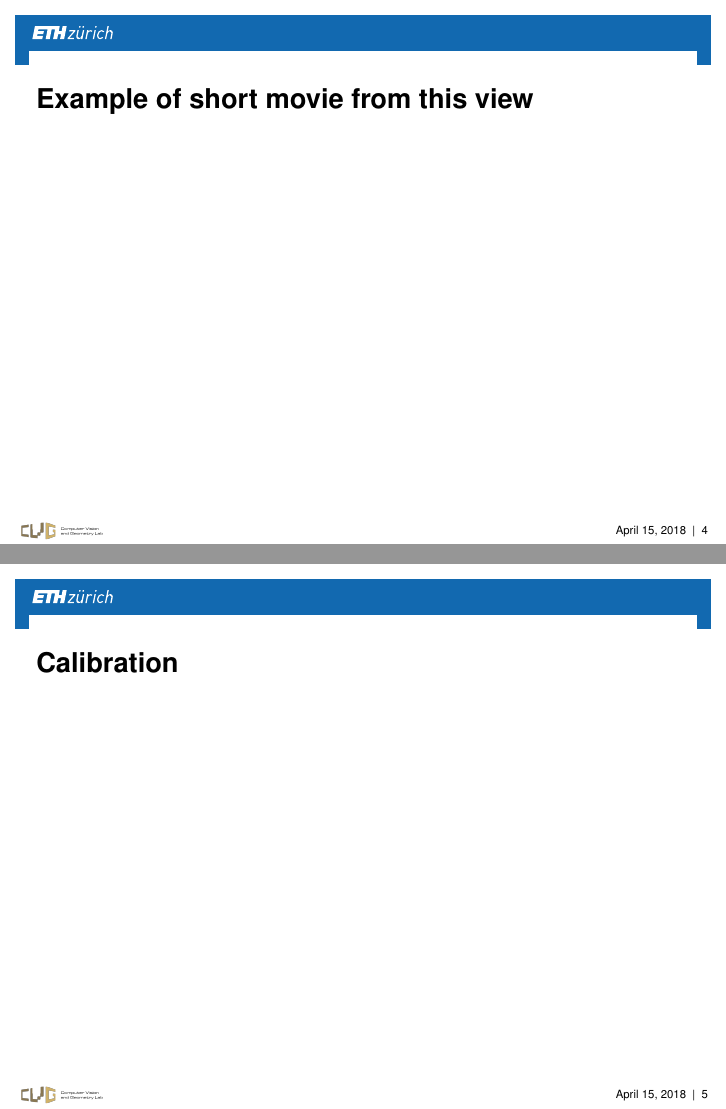
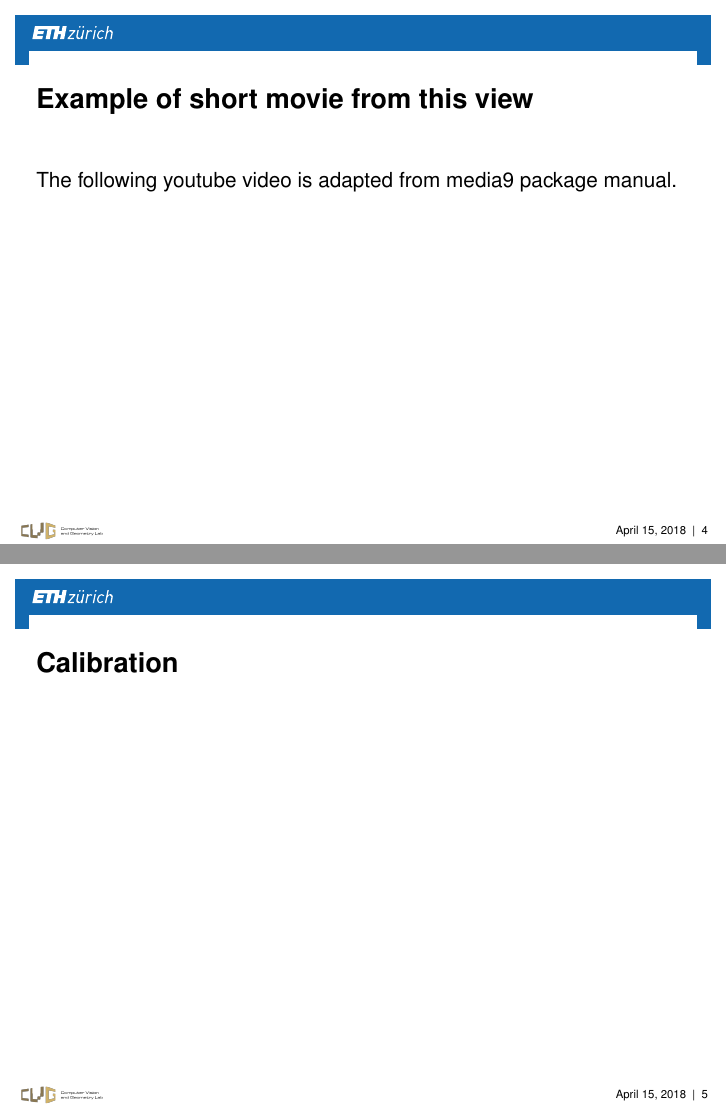
Before and after one commit to Deastan/3D_Vision, LaTeX slides (Latex/mid_term_pres/midterm_pres.tex): pages 4 and 5 of 7, joined at a grey line. Compiled offline with pdfLaTeX.

Commit message:
try to add video

```diff
--- a/Latex/mid_term_pres/midterm_pres.tex
+++ b/Latex/mid_term_pres/midterm_pres.tex
@@ -4,7 +4,9 @@
 \usepackage{lipsum, lmodern}
 \usepackage[scaled=.95]{helvet}% helvetica as the origin of arial
 \usepackage[helvet]{sfmath}    % for the mathematical enviroments
+\usepackage{graphicx}
 \usepackage{multimedia}% for add a movie
+\usepackage{media9} %for movie : new try
 \renewcommand{\familydefault}{\sfdefault}
 
 %% ETH beamer theme
@@ -48,7 +50,23 @@ Goal : to have every time the same view
 
 \begin{frame}{Example of short movie from this view}
 
-\movie[label=cells,width=4cm,height=3cm,poster,showcontrols,duration=5s]{}{GOPR1345.MP4}
+The following youtube video is adapted from media9 package manual.
+
+\begin{figure}
+    \centering
+    \includemedia[
+    width=0.6\linewidth,height=0.3375\linewidth,
+    activate=pageopen,
+    flashvars={
+        modestbranding=1 % no YT logo in control bar
+        &autohide=1 % controlbar autohide
+        &showinfo=0 % no title and other info before start
+        &rel=0 % no related videos after end
+        }
+        ]{}{http://www.youtube.com/v/w3f-WyDqOUw}
+\end{figure}
+
+%\movie[label=cells,width=4cm,height=3cm,poster,showcontrols,duration=5s]{}{GOPR1345.MP4}
 \end{frame}
 
 \section{Calibration}
```
Also changed, not shown: 3 other files.
